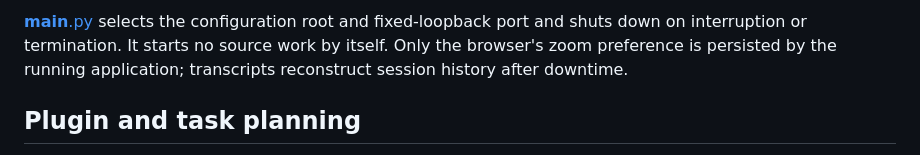
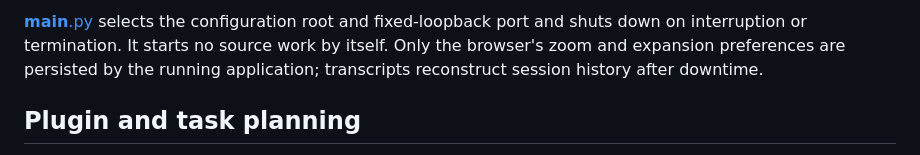
Before and after one commit to alkindilabs/live-gantt, a Markdown page: ARCHITECTURE.md, the part around one of its changes. GitHub-like rendering.

```diff
--- a/ARCHITECTURE.md
+++ b/ARCHITECTURE.md
@@ -44,5 +44,5 @@ Milestones with estimated remaining work use one horizontally scrollable row of
 
-[__main__.py](live_gantt/__main__.py) selects the configuration root and fixed-loopback port and shuts down on interruption or termination. It starts no source work by itself. Only the browser's zoom preference is persisted by the running application; transcripts reconstruct session history after downtime.
+[__main__.py](live_gantt/__main__.py) selects the configuration root and fixed-loopback port and shuts down on interruption or termination. It starts no source work by itself. Only the browser's zoom and expansion preferences are persisted by the running application; transcripts reconstruct session history after downtime.
 
 ## Plugin and task planning
 
```
Also changed, not shown: other parts of ARCHITECTURE.md (+1 -1 lines), README.md (+1 -1 lines).
